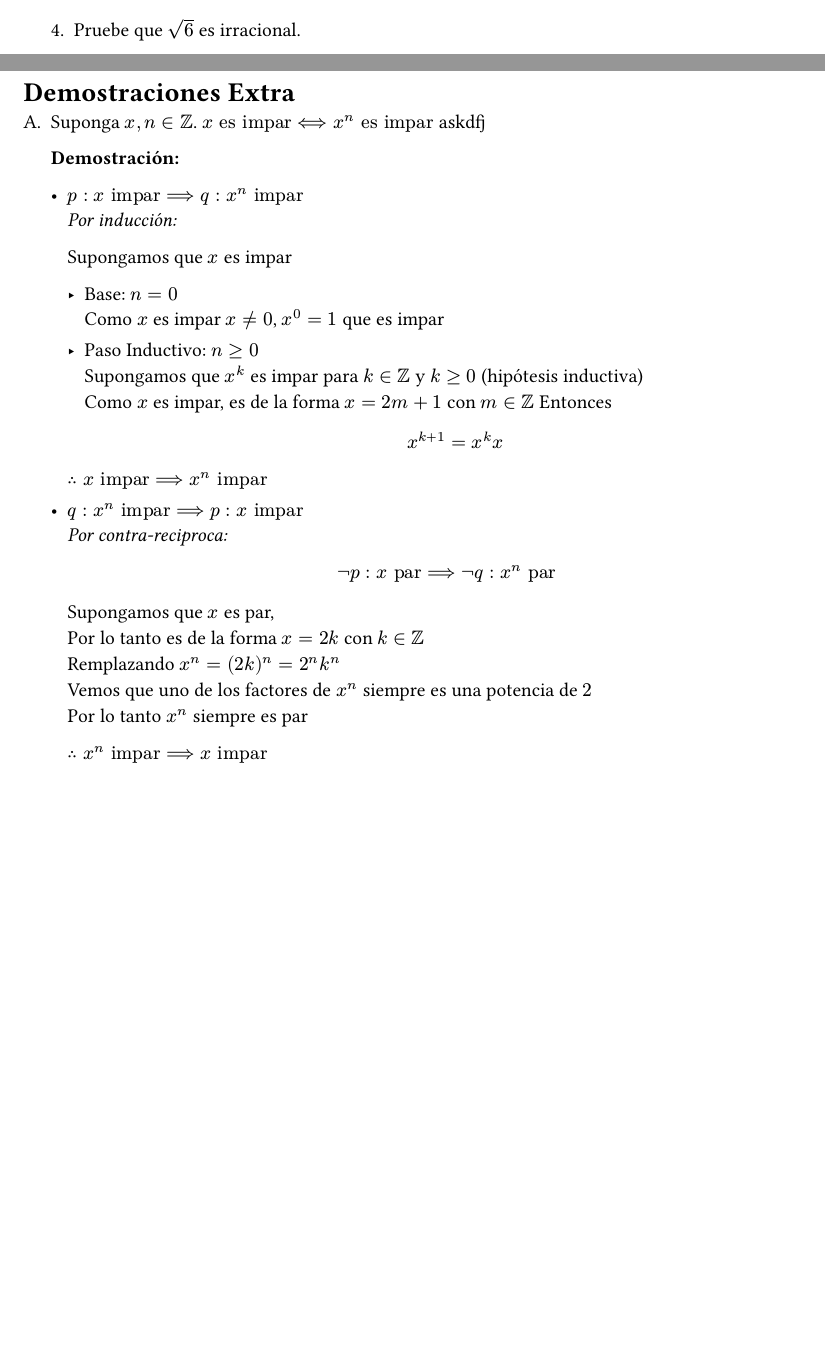
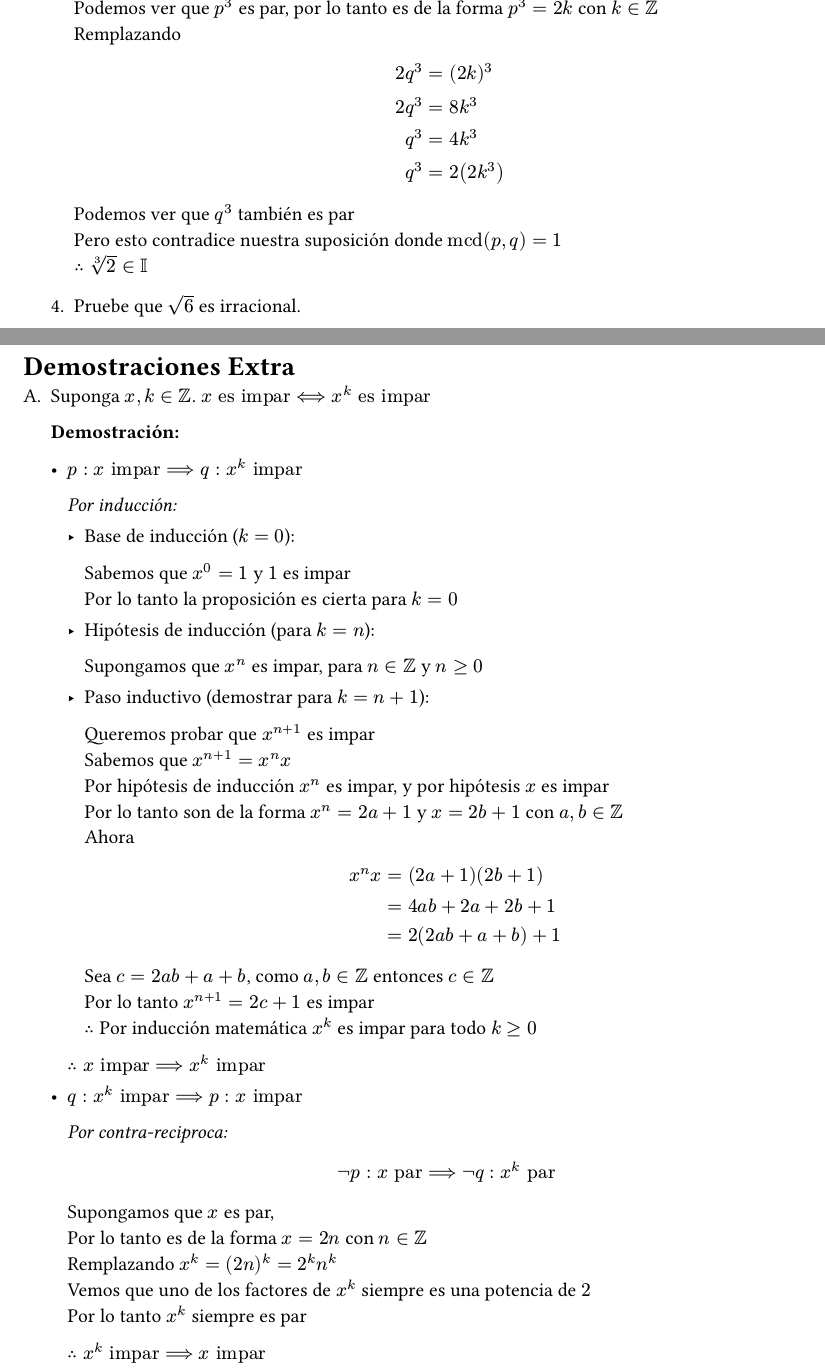
Before and after one commit to nihilc/notebook, a Typst document (cursos/s1/FM/talleres/20250513-demostraciones/desarrollo.typ): two parts of pages 9 and 11 of 12 before the commit and two parts of pages 10 and 11 of 12 after it, joined at a grey line, cut at the place of the change, the shorter picture padded with empty space. Compiled offline with Typst 0.15.

Commit message:
update desarrollo taller demostraciones FM

```diff
--- a/cursos/s1/FM/talleres/20250513-demostraciones/desarrollo.typ
+++ b/cursos/s1/FM/talleres/20250513-demostraciones/desarrollo.typ
@@ -539,3 +536,5 @@
+          block: true,
+        )[$(root(3, 2) in.not II <=> root(3, 2) in QQ) => root(3, 2) in RR$])
 
         Supongamos que $root(3, 2) in QQ$ \
         Por lo tanto existen $p,q in ZZ$ co-primos $op("mcd")(p,q)=1$, Tal que $root(3, 2)=p / q$ \
@@ -545,6 +544,17 @@
                    2 & = p^3 / q^3 \
                 2q^3 & = p^3       \
         $
+        Podemos ver que $p^3$ es par, por lo tanto es de la forma $p^3=2k$ con $k in ZZ$ \
+        Remplazando
+        $
+          2q^3 & = (2k)^3  \
+          2q^3 & = 8k^3    \
+           q^3 & = 4k^3    \
+           q^3 & = 2(2k^3) \
+        $
+        Podemos ver que $q^3$ también es par \
+        Pero esto contradice nuestra suposición donde $op("mcd")(p,q)=1$ \
+        $therefore root(3,2) in II$
       ],
 
       enum.item[
@@ -576,30 +586,45 @@
 
 #enum(
   enum.item[
-    Suponga $x,n in ZZ$. $x "es impar" <==> x^n "es impar"$ askdfj
+    Suponga $x,k in ZZ$. $x "es impar" <==> x^k "es impar"$
 
     *Demostración:*
 
     #list(
       list.item[
-        $p: x "impar" ==> q: x^n "impar"$ \
-        _Por inducción:_
+        $p: x "impar" ==> q: x^k "impar"$ \
 
-        Supongamos que $x$ es impar \
-
+        _Por inducción:_ \
         #list(
           list.item[
-            Base: $n=0$ \
-            Como $x$ es impar $x!=0$, $x^0=1$ que es impar
+            Base de inducción ($k=0$):
+
+            Sabemos que $x^0=1$ y $1$ es impar\
+            Por lo tanto la proposición es cierta para $k=0$
           ],
+
           list.item[
-            Paso Inductivo: $n>=0$ \
-            Supongamos que $x^k$ es impar para $k in ZZ$ y $k>=0$ (hipótesis inductiva) \
-            Como $x$ es impar, es de la forma $x=2m+1$ con $m in ZZ$
-            Entonces
+            Hipótesis de inducción (para $k=n$):
+
+            Supongamos que $x^n$ es impar, para $n in ZZ$ y $n>=0$
+          ],
+
+          list.item[
+            Paso inductivo (demostrar para $k=n+1$): \
+
+            Queremos probar que $x^(n+1)$ es impar \
+            Sabemos que $x^(n+1)=x^n x$ \
+            Por hipótesis de inducción $x^n$ es impar, y por hipótesis $x$ es impar \
+            Por lo tanto son de la forma $x^n=2a+1$ y $x=2b+1$ con $a,b in ZZ$ \
+            Ahora
             $
-            x^(k+1)=x^k x
+              x^n x & = (2a+1)(2b+1)        \
+                    & = 4a b + 2a + 2b + 1  \
+                    & = 2(2a b + a + b) + 1 \
             $
+            Sea $c=2a b+a+b$, como $a,b in ZZ$ entonces $c in ZZ$ \
+            Por lo tanto $x^(n+1)=2c+1$ es impar \
+            $therefore$ Por inducción matemática $x^k$ es impar para todo $k>=0$
           ],
         )
 
@@ -608,5 +632,6 @@
       ],
 
       list.item[
-        $q: x^n "impar" ==> p: x "impar"$ \
+        $q: x^k "impar" ==> p: x "impar"$
+
         _Por contra-reciproca:_
@@ -614,6 +639,6 @@
         Supongamos que $x$ es par,\
-        Por lo tanto es de la forma $x=2k$ con $k in ZZ$ \
-        Remplazando $x^n=(2k)^n = 2^n k^n$ \
-        Vemos que uno de los factores de $x^n$ siempre es una potencia de $2$ \
-        Por lo tanto $x^n$ siempre es par
+        Por lo tanto es de la forma $x=2n$ con $n in ZZ$ \
+        Remplazando $x^k=(2n)^k = 2^k n^k$ \
+        Vemos que uno de los factores de $x^k$ siempre es una potencia de $2$ \
+        Por lo tanto $x^k$ siempre es par
 
```
Also changed, not shown: cursos/s1/FM/talleres/20250513-demostraciones/desarrollo.typ (26 more changed lines).
